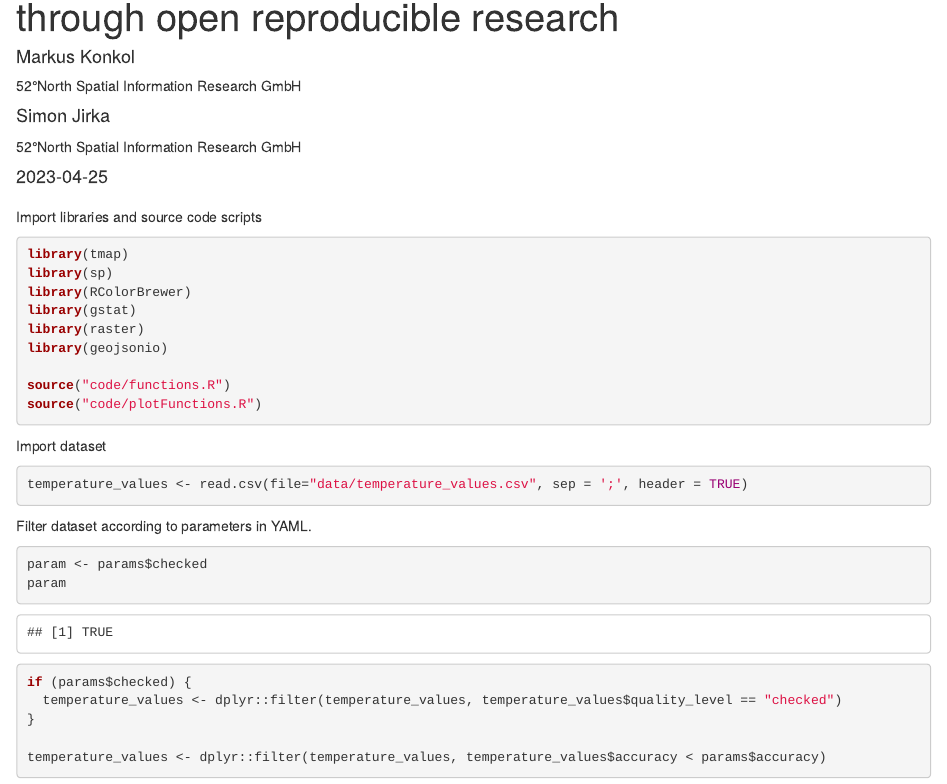
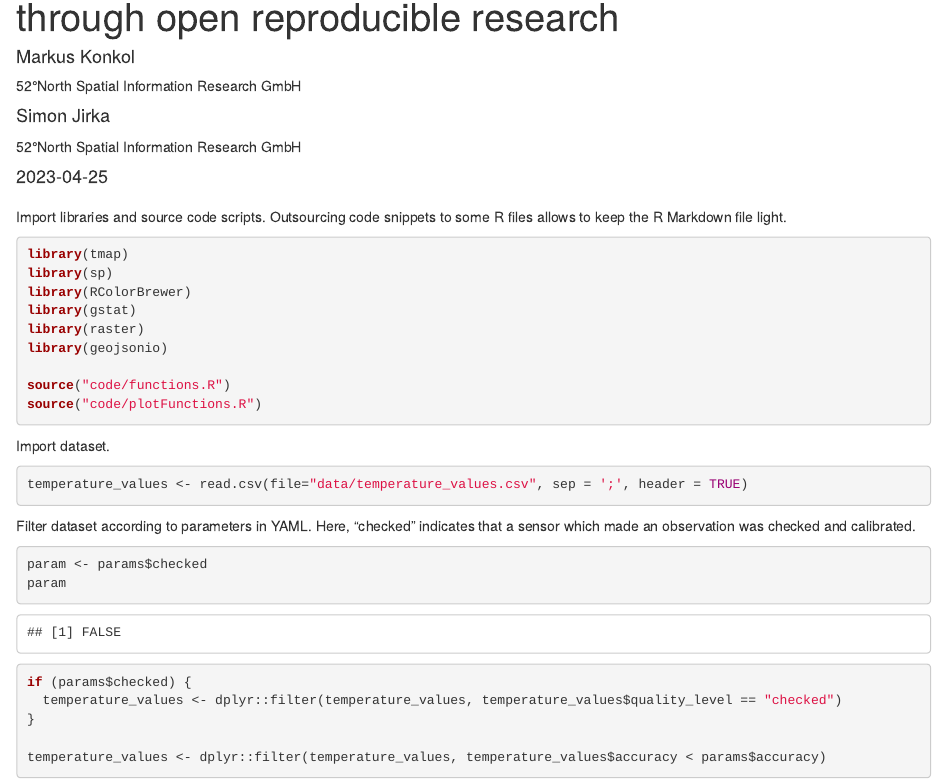
Before and after one commit to MarkusKonk/egu_shortcourse, an R Markdown document (rmd_idw.Rmd): the page in a window 1100 px wide, from 70 px down. The pictures show the output file rmd_idw.html that the author committed with the source, opened offline.

Commit message:
improve Rmd

````diff
--- a/rmd_idw.Rmd
+++ b/rmd_idw.Rmd
@@ -13,17 +13,18 @@ licenses:
 output: html_document
 abstract: ""
 params:
-  checked: TRUE
+  checked: FALSE
   accuracy: 0.2
   idwPower: 2.0
 ---
 
 ```{r setup, include=FALSE}
-knitr::opts_chunk$set(echo = TRUE)
+#Some global parameters for the chunks in this Rmd. Other options: include, warning, message
+knitr::opts_chunk$set(echo = TRUE, warning = FALSE, message = FALSE)
 ```
 
-Import libraries and source code scripts
-```{r importLibraries, warning=FALSE, message=FALSE}
+Import libraries and source code scripts. Outsourcing code snippets to some R files allows to keep the R Markdown file light.
+```{r importLibraries}
 library(tmap)
 library(sp)
 library(RColorBrewer)
@@ -35,13 +36,13 @@ source("code/functions.R")
 source("code/plotFunctions.R")
 ```
 
-Import dataset
-```{r importData, warning=FALSE}
+Import dataset.
+```{r importData}
 temperature_values <- read.csv(file="data/temperature_values.csv", sep = ';', header = TRUE)
 ```
 
-Filter dataset according to parameters in YAML.
-```{r}
+Filter dataset according to parameters in YAML. Here, "checked" indicates that a sensor which made an observation was checked and calibrated.
+```{r filterData}
 param <- params$checked
 param
 if (params$checked) {
````
Also changed, not shown: figures/idw.jpg, figures/studyarea.jpg, rmd_idw.html, rmd_idw.Rmd (8 more changed lines).
